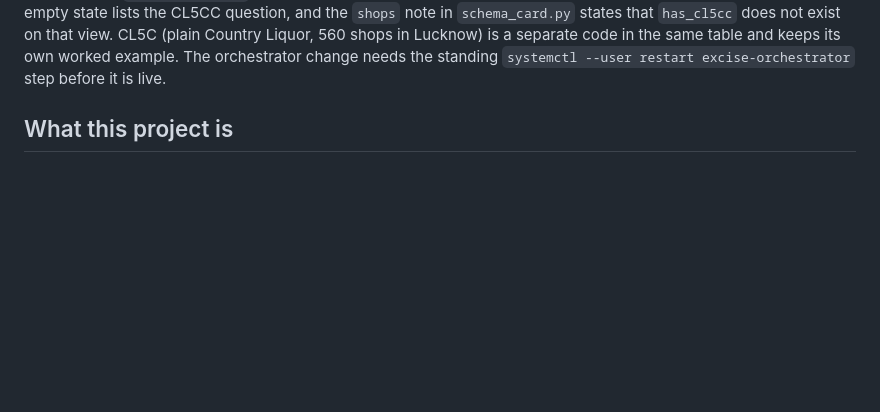
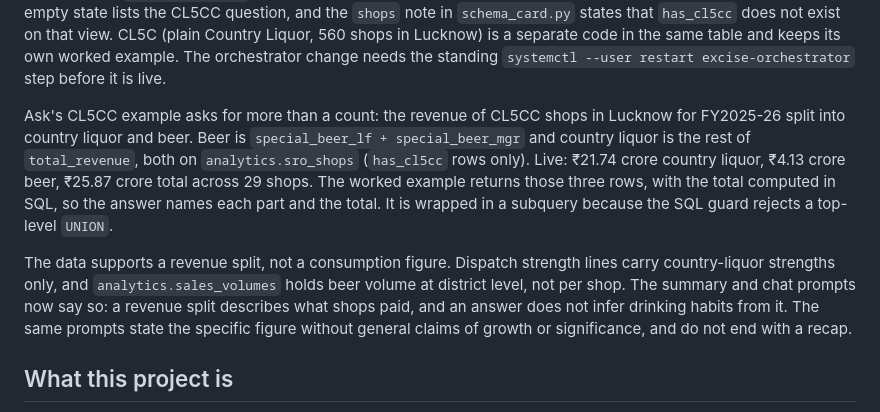
Before and after one commit to SubhanRaj/excise-mcp-dashboard, a Markdown page: CLAUDE.md, the part around the change. Rendered like a GitHub page; blank space fills up the shorter version.

```diff
--- a/CLAUDE.md
+++ b/CLAUDE.md
@@ -2042,6 +2042,22 @@ note in `schema_card.py` states that `has_cl5cc` does not exist on that view.
 CL5C (plain Country Liquor, 560 shops in Lucknow) is a separate code in the same
 table and keeps its own worked example. The orchestrator change needs the
 standing `systemctl --user restart excise-orchestrator` step before it is live.
+
+Ask's CL5CC example asks for more than a count: the revenue of CL5CC shops in
+Lucknow for FY2025-26 split into country liquor and beer. Beer is
+`special_beer_lf + special_beer_mgr` and country liquor is the rest of
+`total_revenue`, both on `analytics.sro_shops` (`has_cl5cc` rows only). Live:
+₹21.74 crore country liquor, ₹4.13 crore beer, ₹25.87 crore total across 29
+shops. The worked example returns those three rows, with the total computed in
+SQL, so the answer names each part and the total. It is wrapped in a subquery
+because the SQL guard rejects a top-level `UNION`.
+
+The data supports a revenue split, not a consumption figure. Dispatch strength
+lines carry country-liquor strengths only, and `analytics.sales_volumes` holds
+beer volume at district level, not per shop. The summary and chat prompts now
+say so: a revenue split describes what shops paid, and an answer does not
+infer drinking habits from it. The same prompts state the specific figure
+without general claims of growth or significance, and do not end with a recap.
 
 ## What this project is
 
```
Also changed, not shown: DATA_PIPELINE.md (+21 -1 lines), MCP_ENGINES.md (+11 -1 lines).
